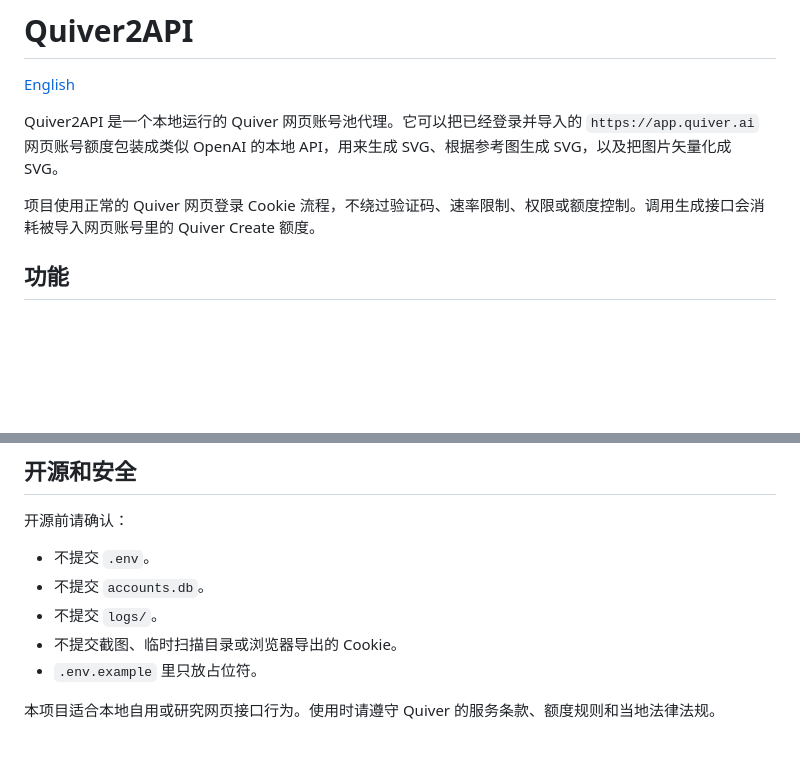
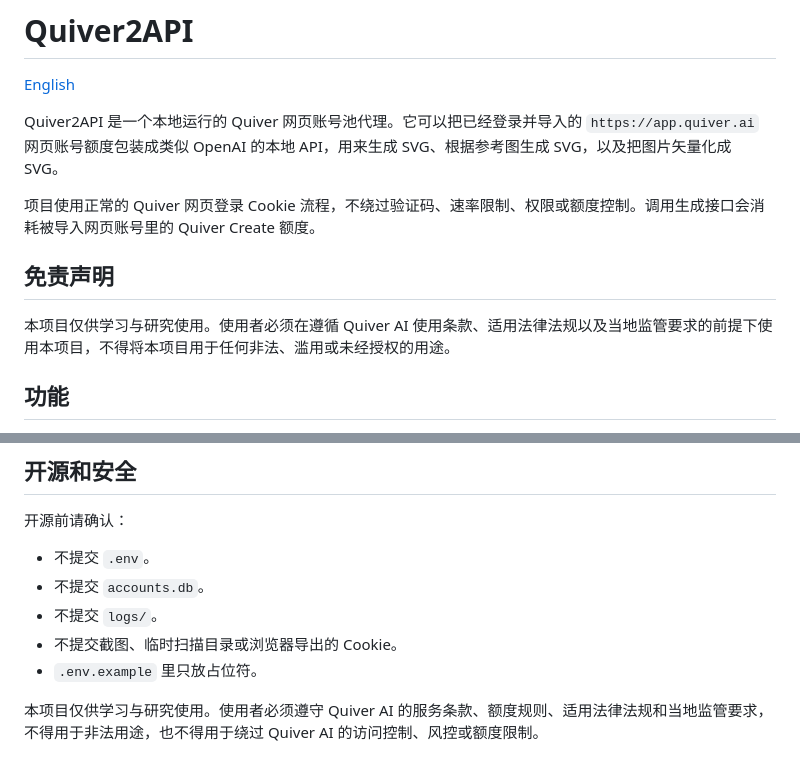
Before and after one commit to cestbon1234/quiver2api, a Markdown page: README.zh-CN.md, 2 parts joined by grey strips. GitHub-like rendering; blank space fills up the shorter version.

Commit message:
Add usage disclaimer to READMEs

```diff
--- a/README.zh-CN.md
+++ b/README.zh-CN.md
@@ -5,6 +5,10 @@
 Quiver2API 是一个本地运行的 Quiver 网页账号池代理。它可以把已经登录并导入的 `https://app.quiver.ai` 网页账号额度包装成类似 OpenAI 的本地 API，用来生成 SVG、根据参考图生成 SVG，以及把图片矢量化成 SVG。
 
 项目使用正常的 Quiver 网页登录 Cookie 流程，不绕过验证码、速率限制、权限或额度控制。调用生成接口会消耗被导入网页账号里的 Quiver Create 额度。
+
+## 免责声明
+
+本项目仅供学习与研究使用。使用者必须在遵循 Quiver AI 使用条款、适用法律法规以及当地监管要求的前提下使用本项目，不得将本项目用于任何非法、滥用或未经授权的用途。
 
 ## 功能
 
@@ -376,4 +380,4 @@ http://localhost:3000/quiver2api-export.user.js
 - 不提交截图、临时扫描目录或浏览器导出的 Cookie。
 - `.env.example` 里只放占位符。
 
-本项目适合本地自用或研究网页接口行为。使用时请遵守 Quiver 的服务条款、额度规则和当地法律法规。
+本项目仅供学习与研究使用。使用者必须遵守 Quiver AI 的服务条款、额度规则、适用法律法规和当地监管要求，不得用于非法用途，也不得用于绕过 Quiver AI 的访问控制、风控或额度限制。
```
Also changed, not shown: README.md (+7 -0 lines).
